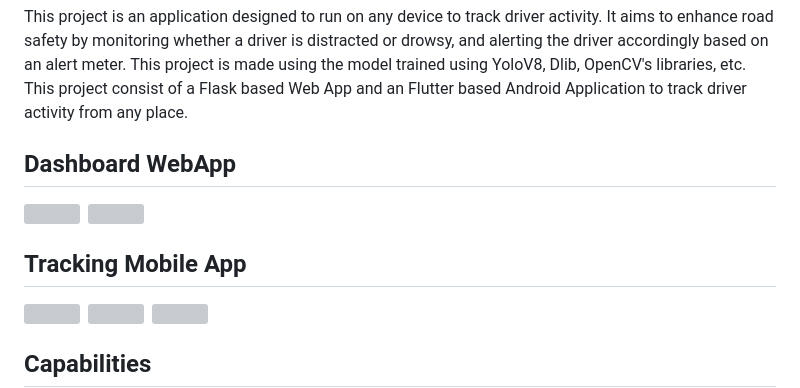
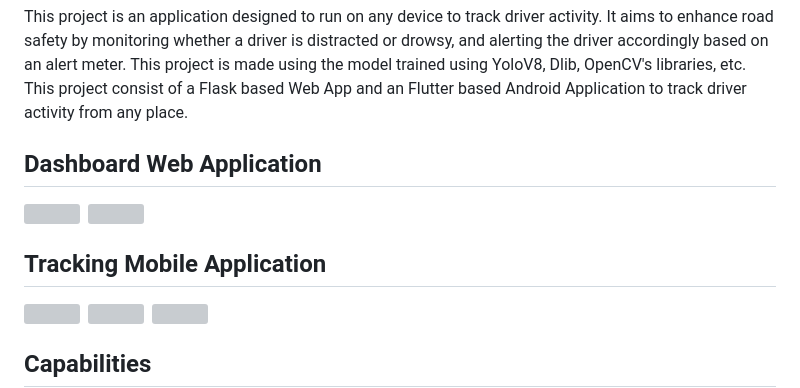
Before and after one commit to granthgg/Driver-Monitor-System, a Markdown page: README.md, the part around the change. Rendered like a GitHub page; grey boxes are pictures that could not be loaded.

```diff
--- a/README.md
+++ b/README.md
@@ -4,13 +4,13 @@ This project is an application designed to run on any device to track driver act
 This project is made using the model trained using YoloV8, Dlib, OpenCV's libraries, etc.
 This project consist of a Flask based Web App and an Flutter based Android Application to track driver activity from any place.
 
-## Dashboard WebApp
+## Dashboard Web Application
 <div>
 <img src="https://github.com/granthgg/Distracted-Drowsy-Driver-Detection/assets/69439823/7b778a76-bcb0-4cb3-b36b-2f6f3da649d7" />&nbsp;
 <img src="https://github.com/granthgg/Distracted-Drowsy-Driver-Detection/assets/69439823/4fd222c4-fd45-423f-b0af-c26cd68431e4"  />&nbsp;
 <div>
 
-## Tracking Mobile App
+## Tracking Mobile Application
 <div>
 <img src="https://github.com/granthgg/Driver-Monitor-System/assets/69439823/6af6c389-ef67-46de-a552-4b0b5ba6230a"  height="400"/>&nbsp;
 <img src="https://github.com/granthgg/Driver-Monitor-System/assets/69439823/0263b8c3-9e8c-489c-9250-1bd47b9ec4fc"  height="400"/>&nbsp;
```
